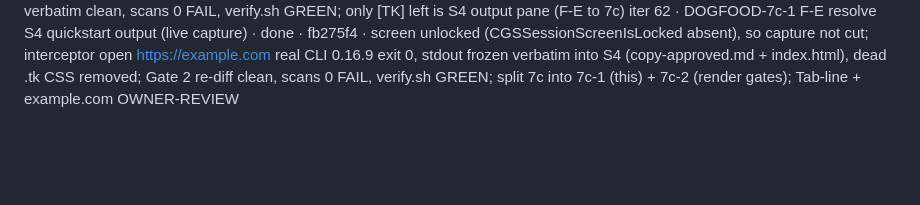
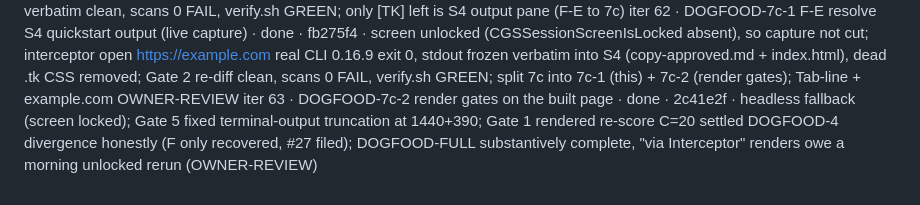
Before and after one commit to taylorbanks/page-foundry, a Markdown page: loop/progress.md, the part around the change. Rendered like a GitHub page; blank space fills up the shorter version.

```diff
--- a/loop/progress.md
+++ b/loop/progress.md
@@ -60,3 +60,4 @@ iter 59 · DOGFOOD-6b Phase 5 build (index.html + og.png + favicon + llms.txt)
 iter 60 · DOGFOOD-7a offline gate audit of the Interceptor page · done · 001bbea · split DOGFOOD-7 into 7a(audit)/7b(offline copy fixes)/7c(render); Gates 2/3/6/7 pass w/ dispositions, Gate 8 FAILS (F-A fabricated 'sensitive-field masking' + F-B/F-C stale platform/CI claims); contrast computed clean from tokens; screen locked again so renders defer; doctrine gap filed #26; zero page bytes changed by design (snapshot re-freezes once in 7b)
 iter 61 · DOGFOOD-7b offline Gate 8 copy corrections (Interceptor page) · done · cab65a5 · five 7a findings fixed as one voice-chain re-entry, each re-verified vs live repo before re-freeze (#26 discipline): F-A removed fabricated S5 masking bullet (repo-wide `mask` = only record-replay masking), F-B/F-C to real matrix (browser-only macOS+Windows, Linux PR#83, .pkg macOS-only, zero `headless` hits), F-D reworded, S7 refined; `<footer>` landmark + allow-all robots.txt; Gate 2 verbatim clean, scans 0 FAIL, verify.sh GREEN; only [TK] left is S4 output pane (F-E to 7c)
 iter 62 · DOGFOOD-7c-1 F-E resolve S4 quickstart output (live capture) · done · fb275f4 · screen unlocked (CGSSessionScreenIsLocked absent), so capture not cut; interceptor open https://example.com real CLI 0.16.9 exit 0, stdout frozen verbatim into S4 (copy-approved.md + index.html), dead .tk CSS removed; Gate 2 re-diff clean, scans 0 FAIL, verify.sh GREEN; split 7c into 7c-1 (this) + 7c-2 (render gates); Tab-line + example.com OWNER-REVIEW
+iter 63 · DOGFOOD-7c-2 render gates on the built page · done · 2c41e2f · headless fallback (screen locked); Gate 5 fixed terminal-output truncation at 1440+390; Gate 1 rendered re-score C=20 settled DOGFOOD-4 divergence honestly (F only recovered, #27 filed); DOGFOOD-FULL substantively complete, "via Interceptor" renders owe a morning unlocked rerun (OWNER-REVIEW)
```
Also changed, not shown: loop/fix_plan.md (+2 -1 lines), loop/lessons.md (+2 -0 lines).
